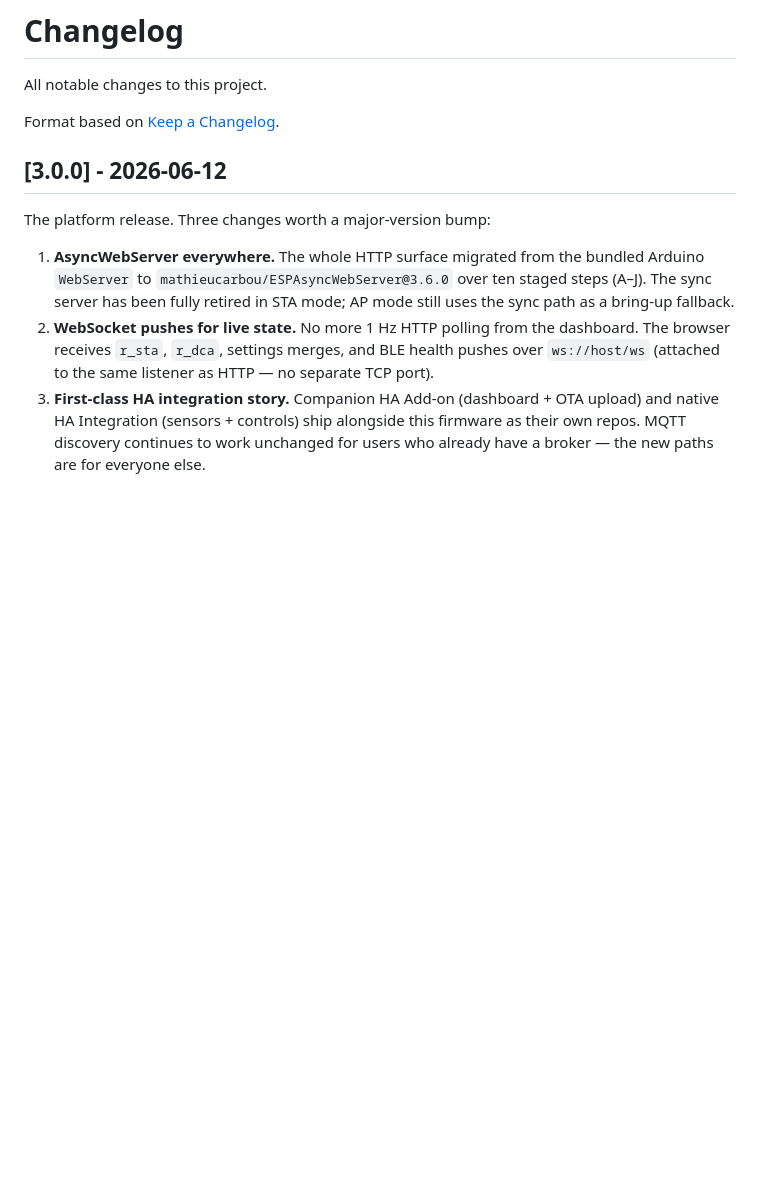
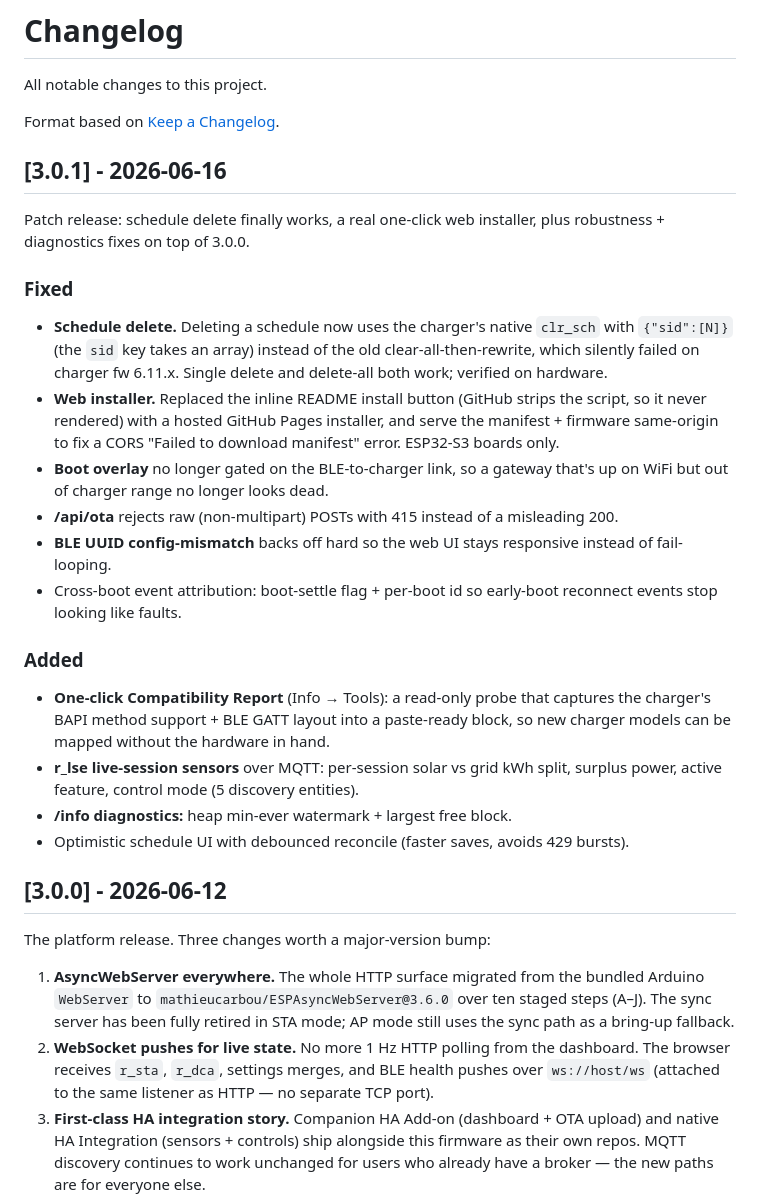
Before and after one commit to botts7/esp32-wallbox, a Markdown page: CHANGELOG.md, the part around the change. Drawn GitHub-style; blank space fills up the shorter version.

Commit message:
docs(changelog): 3.0.1 — schedule delete, web installer, diagnostics
Co-Authored-By: Claude Opus 4.7 <noreply@anthropic.com>

```diff
--- a/CHANGELOG.md
+++ b/CHANGELOG.md
@@ -3,6 +3,42 @@
 All notable changes to this project.
 
 Format based on [Keep a Changelog](https://keepachangelog.com/en/1.1.0/).
+
+## [3.0.1] - 2026-06-16
+
+Patch release: schedule delete finally works, a real one-click web
+installer, plus robustness + diagnostics fixes on top of 3.0.0.
+
+### Fixed
+
+- **Schedule delete.** Deleting a schedule now uses the charger's native
+  `clr_sch` with `{"sid":[N]}` (the `sid` key takes an array) instead of the
+  old clear-all-then-rewrite, which silently failed on charger fw 6.11.x.
+  Single delete and delete-all both work; verified on hardware.
+- **Web installer.** Replaced the inline README install button (GitHub
+  strips the script, so it never rendered) with a hosted GitHub Pages
+  installer, and serve the manifest + firmware same-origin to fix a CORS
+  "Failed to download manifest" error. ESP32-S3 boards only.
+- **Boot overlay** no longer gated on the BLE-to-charger link, so a gateway
+  that's up on WiFi but out of charger range no longer looks dead.
+- **/api/ota** rejects raw (non-multipart) POSTs with 415 instead of a
+  misleading 200.
+- **BLE UUID config-mismatch** backs off hard so the web UI stays
+  responsive instead of fail-looping.
+- Cross-boot event attribution: boot-settle flag + per-boot id so
+  early-boot reconnect events stop looking like faults.
+
+### Added
+
+- **One-click Compatibility Report** (Info → Tools): a read-only probe that
+  captures the charger's BAPI method support + BLE GATT layout into a
+  paste-ready block, so new charger models can be mapped without the
+  hardware in hand.
+- **r_lse live-session sensors** over MQTT: per-session solar vs grid kWh
+  split, surplus power, active feature, control mode (5 discovery entities).
+- **/info diagnostics:** heap min-ever watermark + largest free block.
+- Optimistic schedule UI with debounced reconcile (faster saves, avoids 429
+  bursts).
 
 ## [3.0.0] - 2026-06-12
 
```
